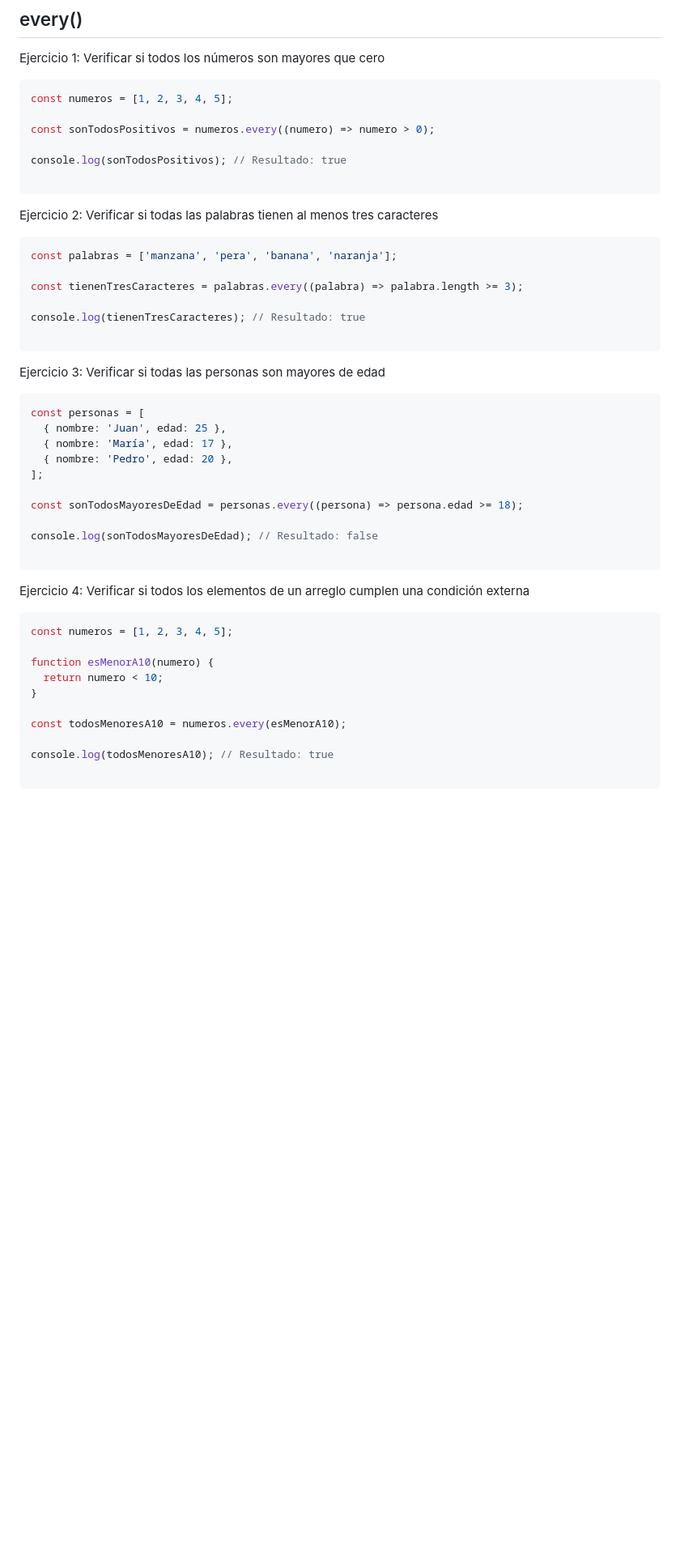
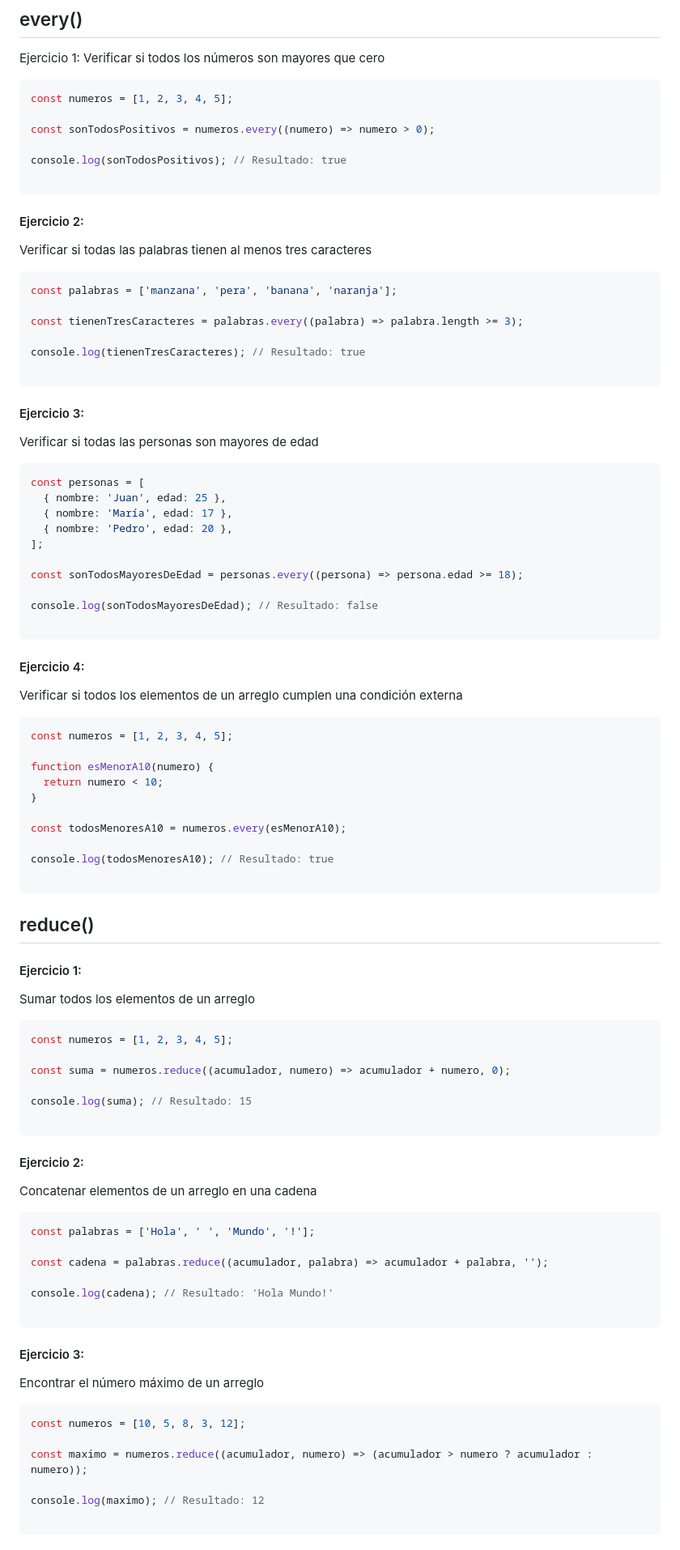
Before and after one commit to profeLeguizaNicolas/javascript-ldp-6to4ta, a Markdown page: arreglos/ejercicios-metodos-array.md, the part around the change printed below. Shown: that part at 81% size. Drawn GitHub-style; blank space fills up the shorter version.

````diff
--- a/arreglos/ejercicios-metodos-array.md
+++ b/arreglos/ejercicios-metodos-array.md
@@ -186,7 +186,8 @@ console.log(sonTodosPositivos); // Resultado: true
 
 ```
 
-Ejercicio 2: Verificar si todas las palabras tienen al menos tres caracteres
+#### Ejercicio 2:
+Verificar si todas las palabras tienen al menos tres caracteres
 
 ```js
 const palabras = ['manzana', 'pera', 'banana', 'naranja'];
@@ -197,7 +198,8 @@ console.log(tienenTresCaracteres); // Resultado: true
 
 ```
 
-Ejercicio 3: Verificar si todas las personas son mayores de edad
+#### Ejercicio 3:
+Verificar si todas las personas son mayores de edad
 
 ```js
 const personas = [
@@ -212,7 +214,8 @@ console.log(sonTodosMayoresDeEdad); // Resultado: false
 
 ```
 
-Ejercicio 4: Verificar si todos los elementos de un arreglo cumplen una condición externa
+#### Ejercicio 4:
+Verificar si todos los elementos de un arreglo cumplen una condición externa
 
 ```js
 const numeros = [1, 2, 3, 4, 5];
@@ -226,3 +229,39 @@ const todosMenoresA10 = numeros.every(esMenorA10);
 console.log(todosMenoresA10); // Resultado: true
 
 ```
+## reduce()
+#### Ejercicio 1:
+Sumar todos los elementos de un arreglo
+
+```js
+const numeros = [1, 2, 3, 4, 5];
+
+const suma = numeros.reduce((acumulador, numero) => acumulador + numero, 0);
+
+console.log(suma); // Resultado: 15
+
+```
+
+#### Ejercicio 2:
+Concatenar elementos de un arreglo en una cadena
+
+```js
+const palabras = ['Hola', ' ', 'Mundo', '!'];
+
+const cadena = palabras.reduce((acumulador, palabra) => acumulador + palabra, '');
+
+console.log(cadena); // Resultado: 'Hola Mundo!'
+
+```
+#### Ejercicio 3:
+Encontrar el número máximo de un arreglo
+
+```js
+const numeros = [10, 5, 8, 3, 12];
+
+const maximo = numeros.reduce((acumulador, numero) => (acumulador > numero ? acumulador : numero));
+
+console.log(maximo); // Resultado: 12
+
+```
+
````
Also changed, not shown: other parts of arreglos/ejercicios-metodos-array.md (+24 -0 lines).
